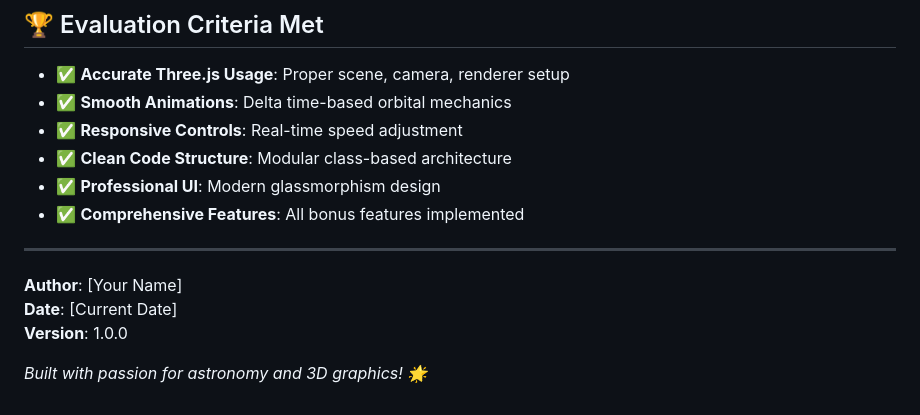
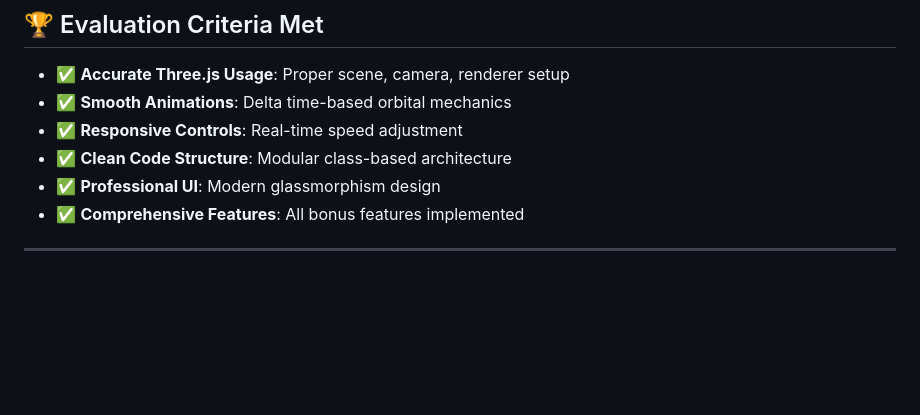
Before and after one commit to diksha68singh/3D-Solar-System-Simulation, a Markdown page: README.md, the part around the change. Drawn GitHub-style; blank space fills up the shorter version.

```diff
--- a/README.md
+++ b/README.md
@@ -218,9 +218,3 @@ For technical questions or issues:
 - ✅ **Comprehensive Features**: All bonus features implemented
 
 ---
-
-**Author**: [Your Name]
-**Date**: [Current Date]
-**Version**: 1.0.0
-
-*Built with passion for astronomy and 3D graphics! 🌟*
```
